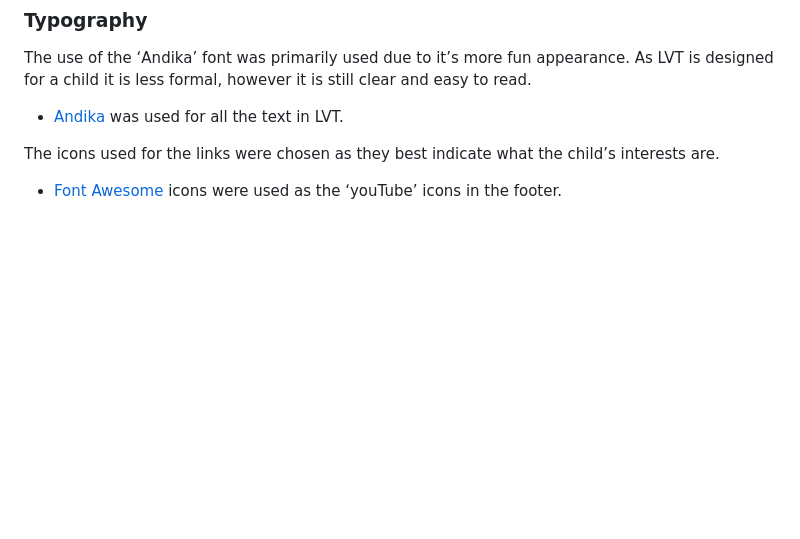
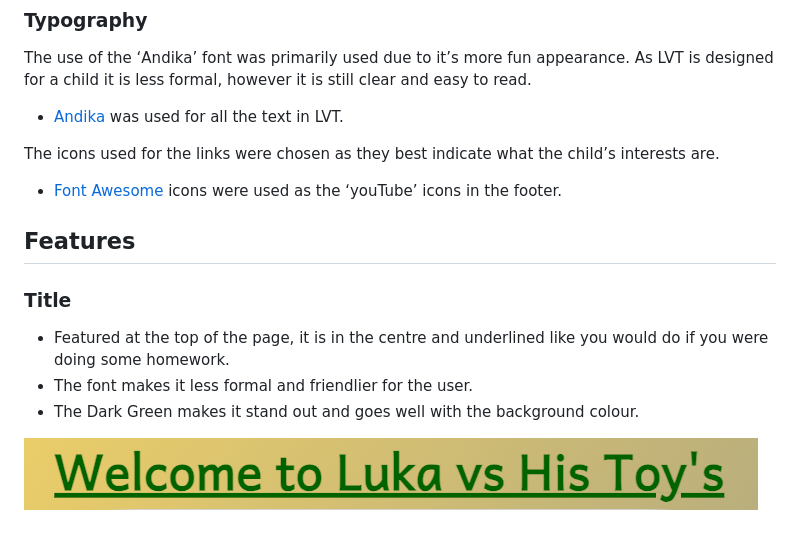
Before and after one commit to Code-Institute-Submissions/Stocks84-Luka_vs_Toys, a Markdown page: README.md, the part around the change. Rendered like a GitHub page; pictures changed too: documentation/title.png (added); blank space fills up the shorter version.

Commit message:
Add features & title content & image

```diff
--- a/README.md
+++ b/README.md
@@ -31,3 +31,13 @@ The use of the ‘Andika’ font was primarily used due to it’s more fun appea
 The icons used for the links were chosen as they best indicate what the child’s interests are.
 
 -   [Font Awesome](https://fontawesome.com) icons were used as the ‘youTube’ icons in the footer.
+
+## Features
+
+### Title
+
+-	Featured at the top of the page, it is in the centre and underlined like you would do if you were doing some homework.
+-	The font makes it less formal and friendlier for the user.
+-	The Dark Green makes it stand out and goes well with the background colour.
+
+![screenshot](documentation/title.png)
```
